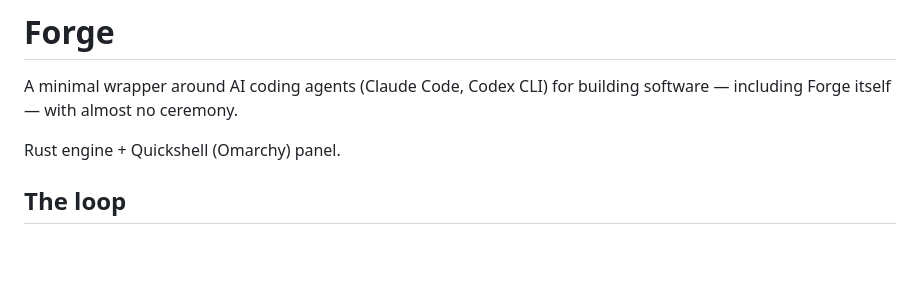
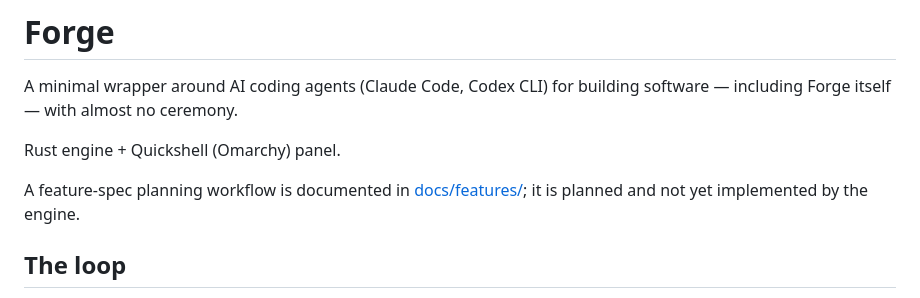
Before and after one commit to thechaoticengineer/Forge, a Markdown page: README.md, the part around the change. Drawn GitHub-style; blank space fills up the shorter version.

Commit message:
docs(readme): link the feature spec documentation

```diff
--- a/README.md
+++ b/README.md
@@ -4,6 +4,8 @@ A minimal wrapper around AI coding agents (Claude Code, Codex CLI) for
 building software — including Forge itself — with almost no ceremony.
 
 Rust engine + Quickshell (Omarchy) panel.
+
+A feature-spec planning workflow is documented in [docs/features/](docs/features/README.md); it is planned and not yet implemented by the engine.
 
 ## The loop
 
```
